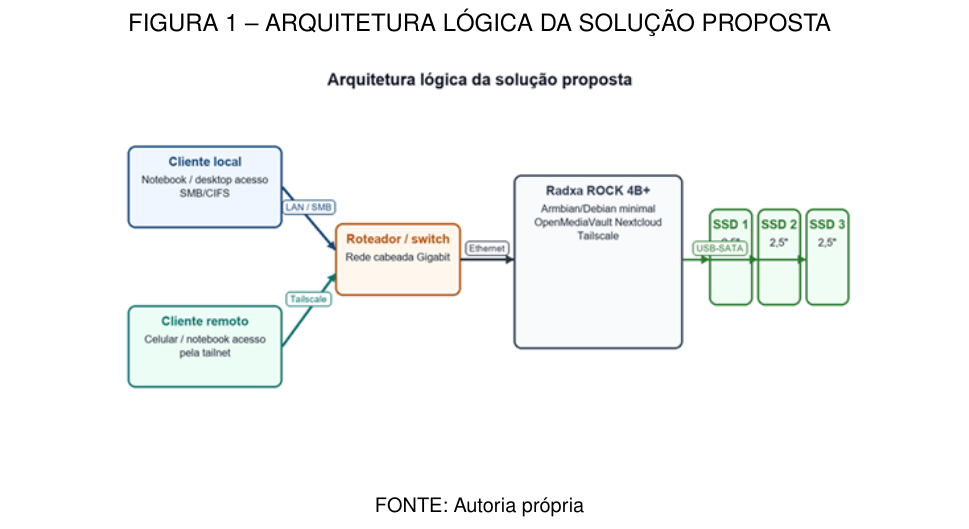
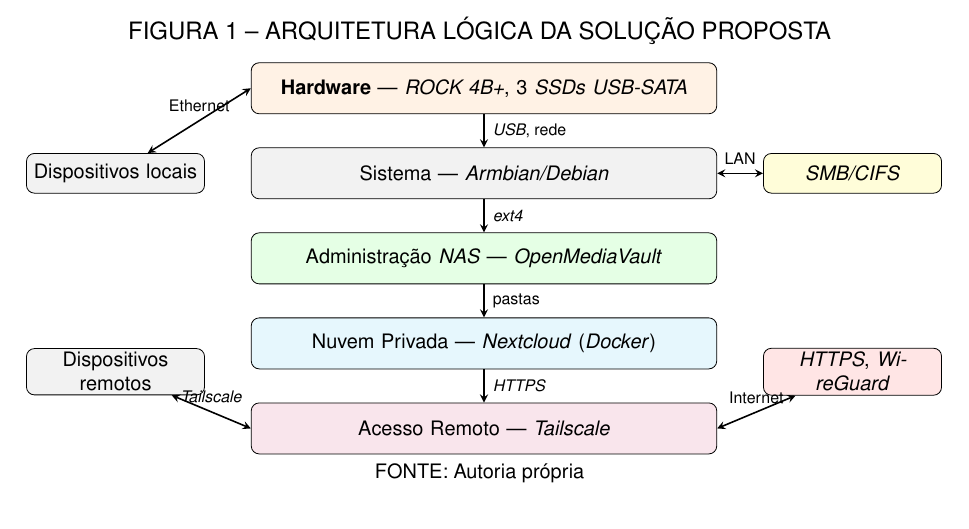
Before and after one commit to 1mscuzbot/tcc-NAS-utp, a LaTeX thesis (trabalho.tex, which reads conteudo/textuais/01-introducao.tex): part of page 10 of 27 before the commit and part of page 9 of 27 after it, cut so that both start at the same text. Compiled offline with pdfLaTeX.

Commit message:
figura 1: substitui PNG estatico por diagrama TikZ (arquitetura logica)

```diff
--- a/conteudo/textuais/01-introducao.tex
+++ b/conteudo/textuais/01-introducao.tex
@@ -15,7 +15,41 @@
 
 \begin{figure}[!h]
     \legenda[fig:arquitetura]{ARQUITETURA LÓGICA DA SOLUÇÃO PROPOSTA}
-    \fig{width=0.85\textwidth}{assets/img/arquitetura}
+    \centering
+    \begin{tikzpicture}[
+        every node/.style={font=\footnotesize},
+        layer/.style={rectangle, draw, rounded corners, text centered, text width=8cm, minimum height=0.9cm, inner sep=3pt},
+        comp/.style={rectangle, draw, rounded corners, text centered, text width=3cm, minimum height=0.7cm, inner sep=2pt},
+        arrow/.style={thick, ->, >=stealth},
+        darrow/.style={thick, <->, >=stealth}
+    ]
+        % Layers
+        \node[layer, fill=orange!10]   (hw)     at (0,0)      {\textbf{Hardware} --- \textit{ROCK 4B+}, 3 \textit{SSDs} \textit{USB-SATA}};
+        \node[layer, fill=blue!5]      (os)     at (0,-1.5)   {Sistema --- \textit{Armbian/Debian}};
+        \node[layer, fill=green!10]    (nas)    at (0,-3.0)   {Administração \textit{NAS} --- \textit{OpenMediaVault}};
+        \node[layer, fill=cyan!10]     (cloud)  at (0,-4.5)   {Nuvem Privada --- \textit{Nextcloud} (\textit{Docker})};
+        \node[layer, fill=purple!10]   (vpn)    at (0,-6.0)   {Acesso Remoto --- \textit{Tailscale}};
+
+        % Arrows between layers
+        \draw[arrow] (hw)    -- node[right, font=\tiny] {\textit{USB}, rede} (os);
+        \draw[arrow] (os)    -- node[right, font=\tiny] {\textit{ext4}} (nas);
+        \draw[arrow] (nas)   -- node[right, font=\tiny] {pastas} (cloud);
+        \draw[arrow] (cloud) -- node[right, font=\tiny] {\textit{HTTPS}} (vpn);
+
+        % Right side: access protocols
+        \node[comp, fill=yellow!15]  (local)  at (6.5,-1.5)  {\textit{SMB/CIFS}};
+        \node[comp, fill=red!10]     (remote) at (6.5,-5.0)  {\textit{HTTPS}, \textit{WireGuard}};
+
+        \draw[darrow] (local)  -- node[above, font=\tiny] {LAN} (os.east);
+        \draw[darrow] (remote) -- node[above, font=\tiny] {Internet} (vpn.east);
+
+        % Left side: client devices
+        \node[comp, fill=gray!10] (cliente) at (-6.5,-1.5) {Dispositivos locais};
+        \node[comp, fill=gray!10] (remoto)  at (-6.5,-5.0) {Dispositivos remotos};
+
+        \draw[darrow] (cliente) -- node[above, font=\tiny] {Ethernet} (hw.west);
+        \draw[darrow] (remoto)  -- node[above, font=\tiny] {\textit{Tailscale}} (vpn.west);
+    \end{tikzpicture}
     \fonteautoria
 \end{figure}
 
```
